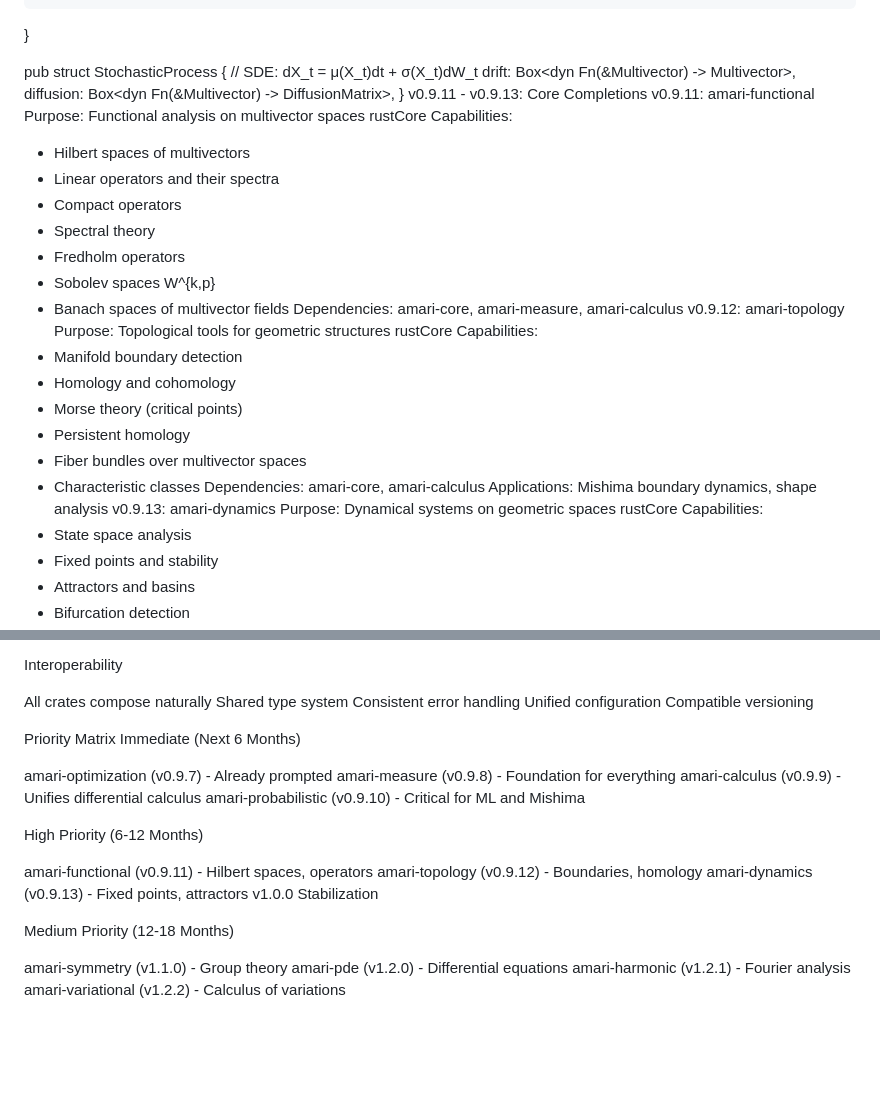
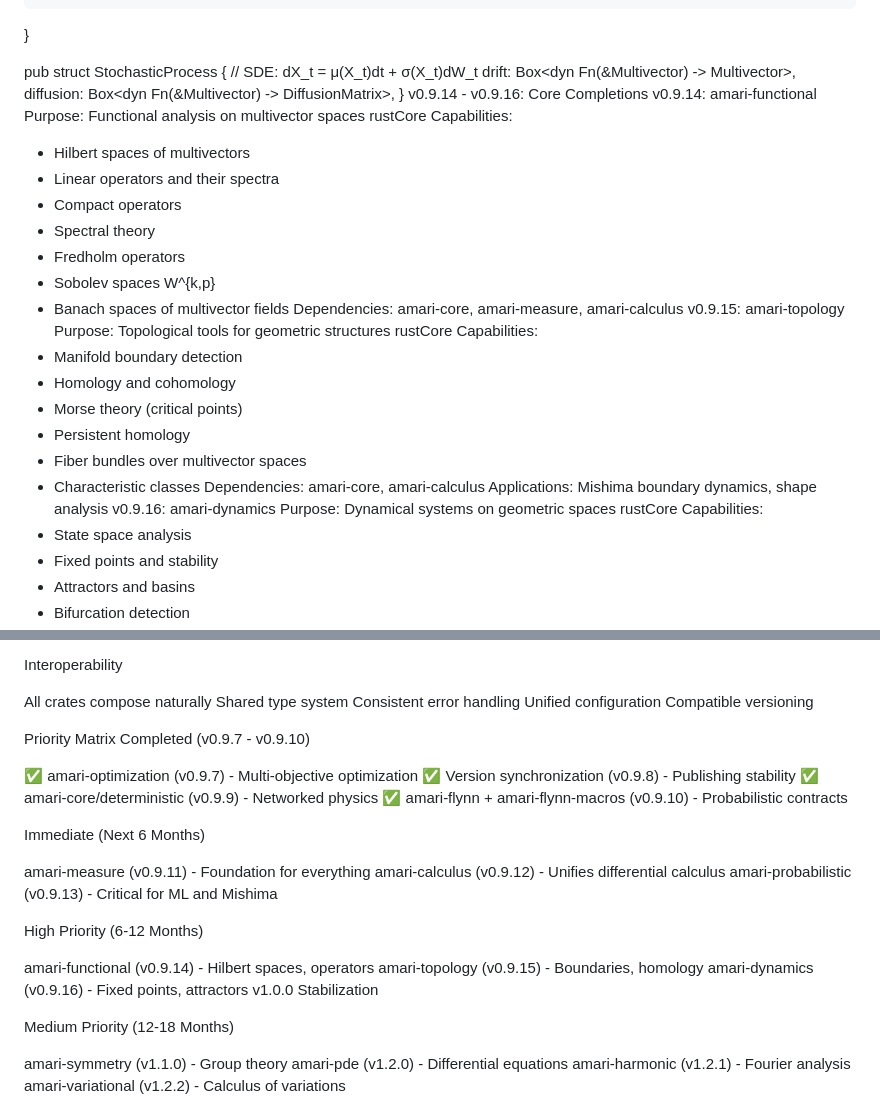
Before and after one commit to justinelliottcobb/Amari, a Markdown page: docs/roadmap/new_roadmap_proposal.md, 2 parts joined by grey strips. GitHub-like rendering; blank space fills up the shorter version.

```diff
--- a/docs/roadmap/new_roadmap_proposal.md
+++ b/docs/roadmap/new_roadmap_proposal.md
@@ -119,8 +160,8 @@ pub struct StochasticProcess<const DIM: usize> {
     drift: Box<dyn Fn(&Multivector<DIM>) -> Multivector<DIM>>,
     diffusion: Box<dyn Fn(&Multivector<DIM>) -> DiffusionMatrix<DIM>>,
 }
-v0.9.11 - v0.9.13: Core Completions
-v0.9.11: amari-functional
+v0.9.14 - v0.9.16: Core Completions
+v0.9.14: amari-functional
 Purpose: Functional analysis on multivector spaces
 rustCore Capabilities:
 - Hilbert spaces of multivectors
@@ -131,7 +172,7 @@ rustCore Capabilities:
 - Sobolev spaces W^{k,p}
 - Banach spaces of multivector fields
 Dependencies: amari-core, amari-measure, amari-calculus
-v0.9.12: amari-topology
+v0.9.15: amari-topology
 Purpose: Topological tools for geometric structures
 rustCore Capabilities:
 - Manifold boundary detection
@@ -142,7 +183,7 @@ rustCore Capabilities:
 - Characteristic classes
 Dependencies: amari-core, amari-calculus
 Applications: Mishima boundary dynamics, shape analysis
-v0.9.13: amari-dynamics
+v0.9.16: amari-dynamics
 Purpose: Dynamical systems on geometric spaces
 rustCore Capabilities:
 - State space analysis
@@ -518,18 +559,24 @@ Compatible versioning
 
 
 Priority Matrix
+Completed (v0.9.7 - v0.9.10)
+
+✅ amari-optimization (v0.9.7) - Multi-objective optimization
+✅ Version synchronization (v0.9.8) - Publishing stability
+✅ amari-core/deterministic (v0.9.9) - Networked physics
+✅ amari-flynn + amari-flynn-macros (v0.9.10) - Probabilistic contracts
+
 Immediate (Next 6 Months)
 
-amari-optimization (v0.9.7) - Already prompted
-amari-measure (v0.9.8) - Foundation for everything
-amari-calculus (v0.9.9) - Unifies differential calculus
-amari-probabilistic (v0.9.10) - Critical for ML and Mishima
+amari-measure (v0.9.11) - Foundation for everything
+amari-calculus (v0.9.12) - Unifies differential calculus
+amari-probabilistic (v0.9.13) - Critical for ML and Mishima
 
 High Priority (6-12 Months)
 
-amari-functional (v0.9.11) - Hilbert spaces, operators
-amari-topology (v0.9.12) - Boundaries, homology
-amari-dynamics (v0.9.13) - Fixed points, attractors
+amari-functional (v0.9.14) - Hilbert spaces, operators
+amari-topology (v0.9.15) - Boundaries, homology
+amari-dynamics (v0.9.16) - Fixed points, attractors
 v1.0.0 Stabilization
 
 Medium Priority (12-18 Months)
```
Also changed, not shown: other parts of docs/roadmap/new_roadmap_proposal.md (+100 -15 lines).
